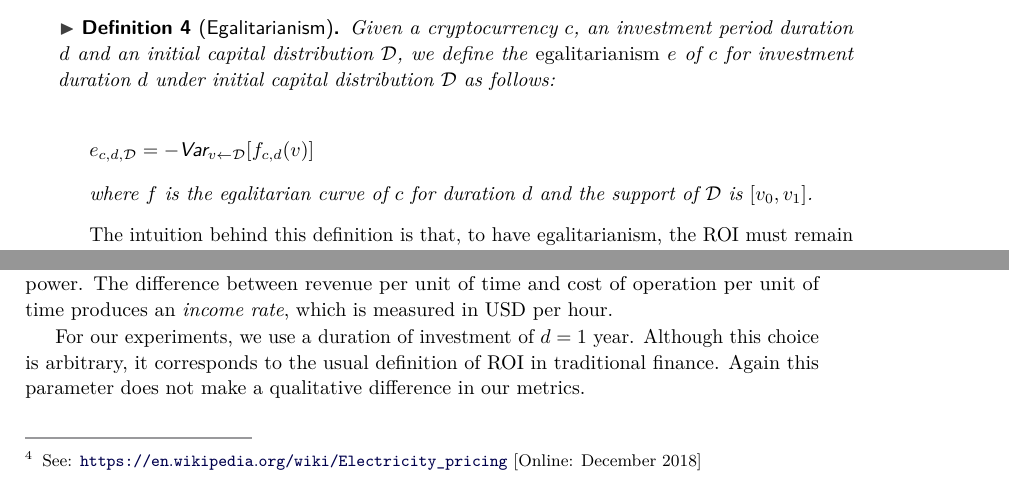
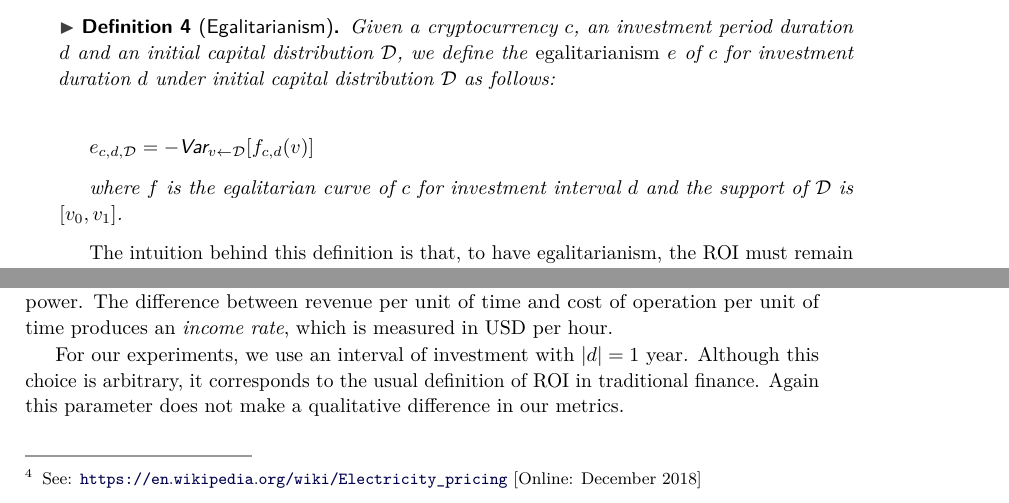
Before and after one commit to decrypto-org/egalitarianism, a LaTeX paper (egalitarianism.tex, which reads definition.tex, experiments.tex): two parts of pages 8 and 9 of 20, joined at a grey line, cut so that both start at the same text. Compiled offline with pdfLaTeX.

Commit message:
d is an investment interval

```diff
--- a/definition.tex
+++ b/definition.tex
@@ -148,7 +148,7 @@ given distribution.
     e_{c,d,\mathcal{D}} = -\textsf{Var}_{v \gets \mathcal{D}}[f_{c,d}(v)]
   \]
 
-  where $f$ is the egalitarian curve of $c$ for duration $d$ and the support of
+  where $f$ is the egalitarian curve of $c$ for investment interval $d$ and the support of
   $\mathcal{D}$ is $[v_0, v_1]$.
 \end{definition}
 
--- a/experiments.tex
+++ b/experiments.tex
@@ -60,7 +60,7 @@ block rewards in proportion to their computational power. The difference
 between revenue per unit of time and cost of operation per unit of time
 produces an \emph{income rate}, which is measured in USD per hour.
 
-For our experiments, we use a duration of investment of $d = 1$ year. Although
+For our experiments, we use an interval of investment with $|d| = 1$ year. Although
 this choice is arbitrary, it corresponds to the usual definition of ROI in
 traditional finance. Again this parameter does not make a qualitative
 difference in our metrics.
```
Also changed, not shown: experiments.tex (4 more changed lines).
